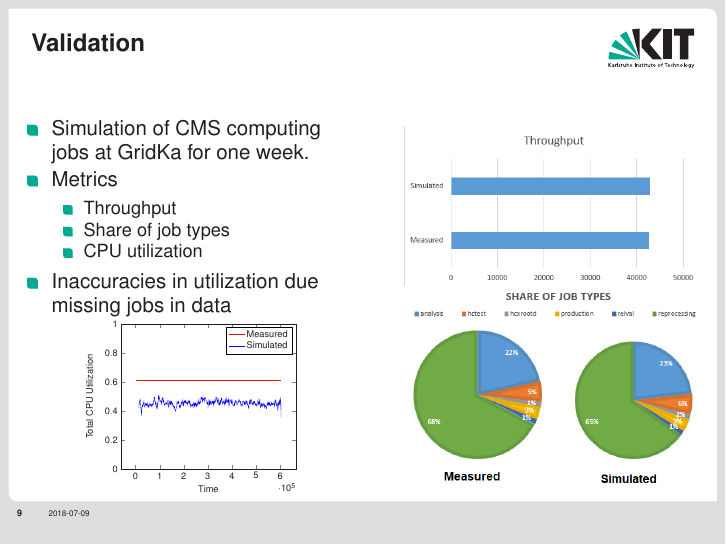
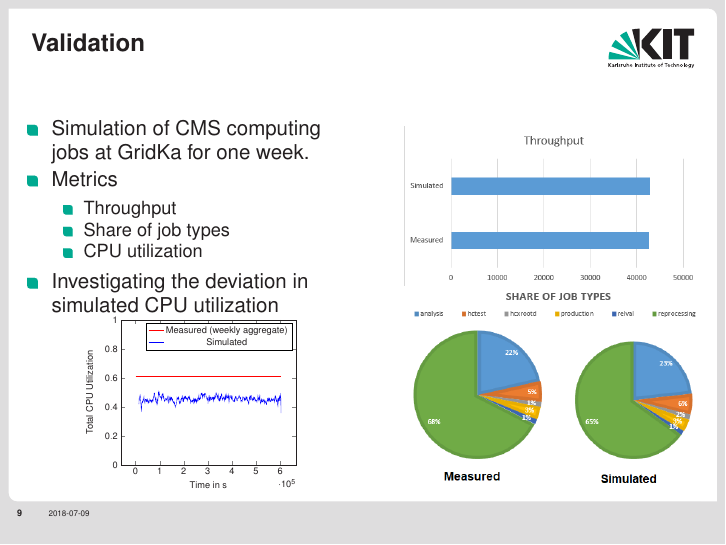
Before and after one commit to AnneKoziolek/CHEP18-CMS-Palladio, LaTeX slides (slides.tex): page 10 of 11. Compiled offline with pdfLaTeX; a LaTeX package or settings file that is missing is left out.

Commit message:
Update utilization

```diff
--- a/slides.tex
+++ b/slides.tex
@@ -446,7 +446,7 @@
 		    	\item Share of job types
 		    	\item CPU utilization
 		    \end{itemize}
-	    	\item Inaccuracies in utilization due missing jobs in data
+	    	\item Investigating the deviation in simulated CPU utilization
 		\end{itemize}
 
 			\begin{figure}
@@ -454,7 +454,7 @@
 				\begin{center}
 					\begin{tikzpicture}[scale = 0.45]
 					\begin{axis}[
-					xlabel={Time},
+					xlabel={Time in s},
 					ylabel={Total CPU Utilization},
 					ymin=0, ymax=1
 					]
@@ -1056,7 +1056,7 @@
 					(604000,0.357975119833)
 
 					};
-					\addlegendentry{Measured};
+					\addlegendentry{Measured (weekly aggregate)};
 					\addlegendentry{Simulated};
 					\end{axis}
 					\end{tikzpicture}
```
Also changed, not shown: slides.tex (1 more changed lines).
